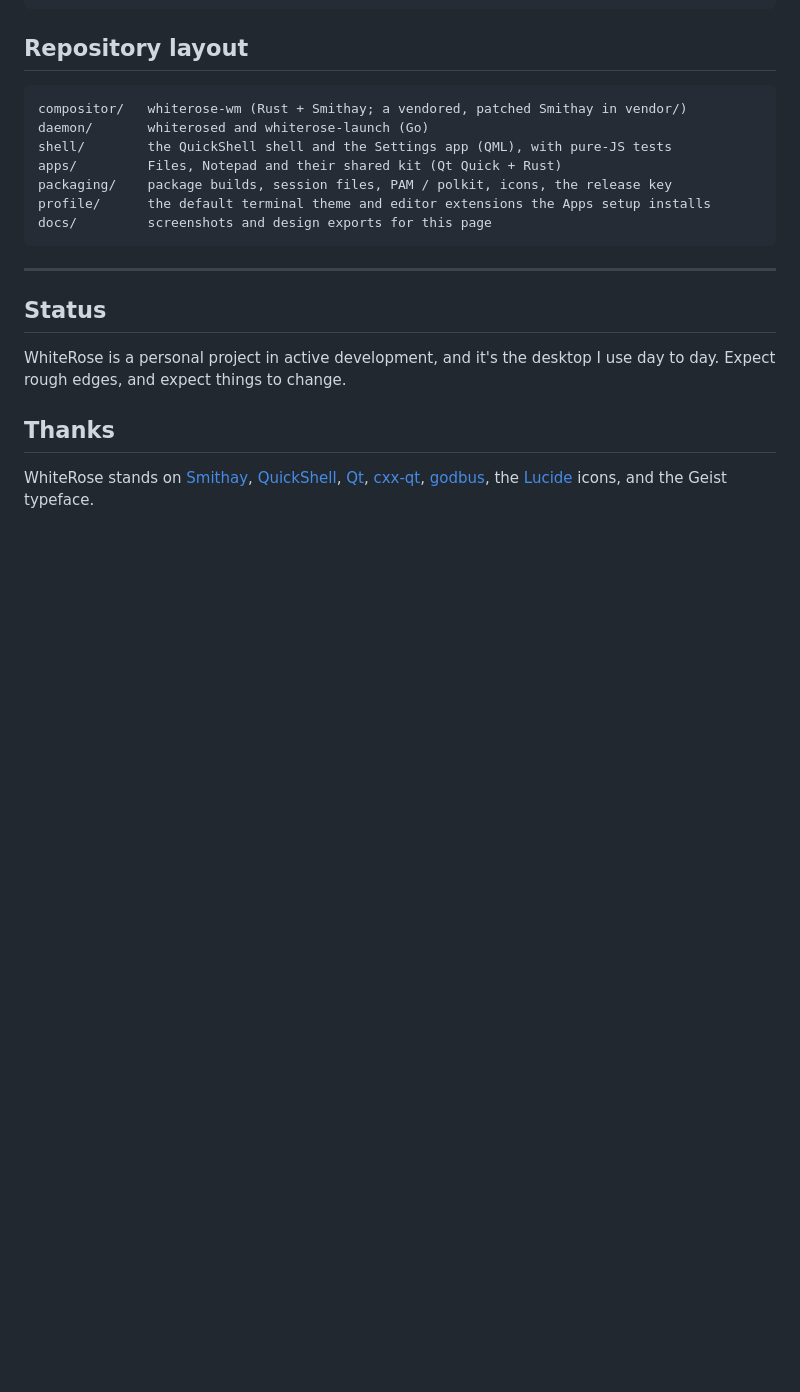
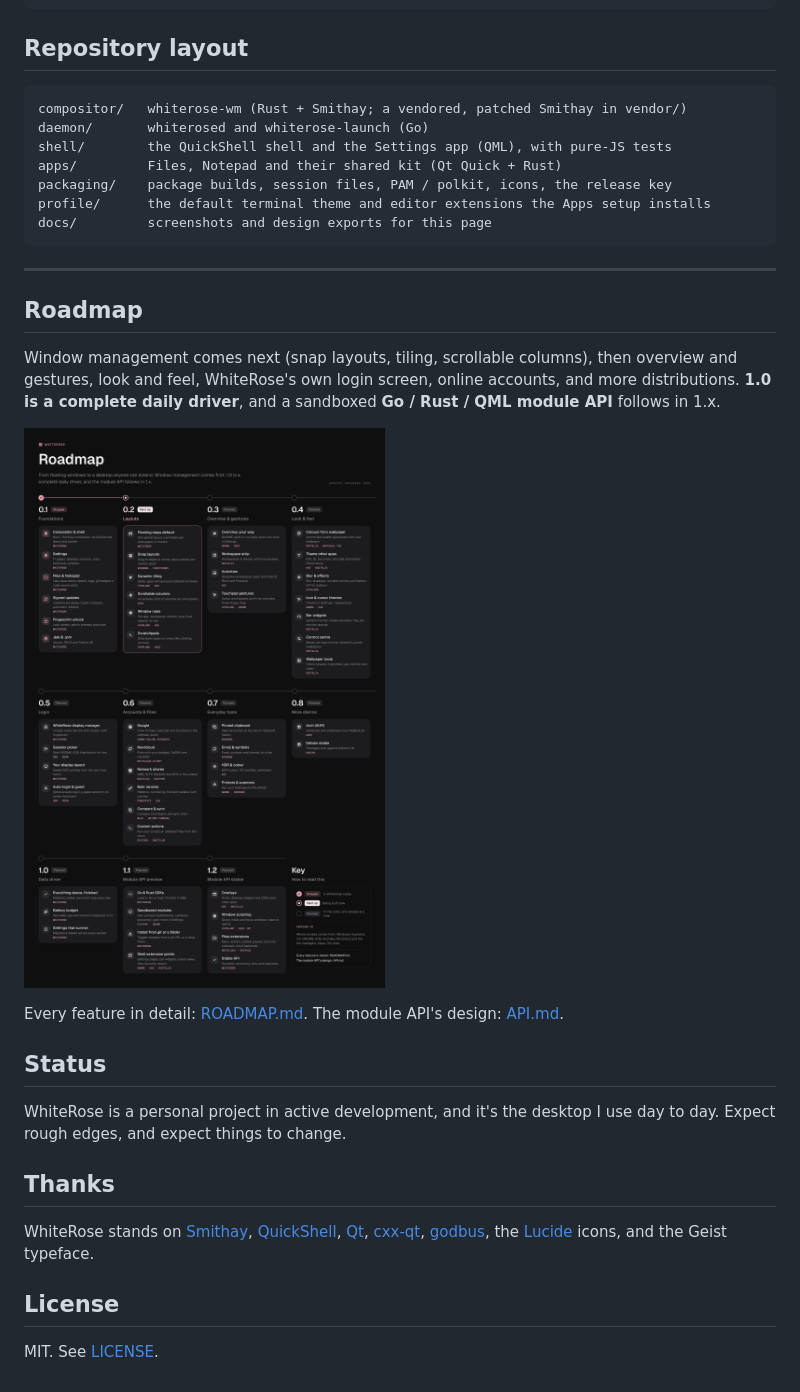
Before and after one commit to BlueBeard63/WhiteRose, a Markdown page: README.md, the part around the change. Drawn GitHub-style; pictures changed too: docs/roadmap.png (added); blank space fills up the shorter version.

Commit message:
feat: add initial API documentation, roadmap, and license files

```diff
--- a/README.md
+++ b/README.md
@@ -176,6 +176,14 @@ docs/         screenshots and design exports for this page
 
 ---
 
+## Roadmap
+
+Window management comes next (snap layouts, tiling, scrollable columns), then overview and gestures, look and feel, WhiteRose's own login screen, online accounts, and more distributions. **1.0 is a complete daily driver**, and a sandboxed **Go / Rust / QML module API** follows in 1.x.
+
+[![The WhiteRose roadmap](docs/roadmap.png)](ROADMAP.md)
+
+Every feature in detail: [ROADMAP.md](ROADMAP.md). The module API's design: [API.md](API.md).
+
 ## Status
 
 WhiteRose is a personal project in active development, and it's the desktop I use day to day. Expect rough edges, and expect things to change.
@@ -183,3 +191,7 @@ WhiteRose is a personal project in active development, and it's the desktop I us
 ## Thanks
 
 WhiteRose stands on [Smithay](https://github.com/Smithay/smithay), [QuickShell](https://quickshell.org), [Qt](https://www.qt.io), [cxx-qt](https://github.com/KDAB/cxx-qt), [godbus](https://github.com/godbus/dbus), the [Lucide](https://lucide.dev) icons, and the Geist typeface.
+
+## License
+
+MIT. See [LICENSE](LICENSE).
```
Also changed, not shown: API.md (added, +219 -0 lines), ROADMAP.md (added, +436 -0 lines), 2 other files.
